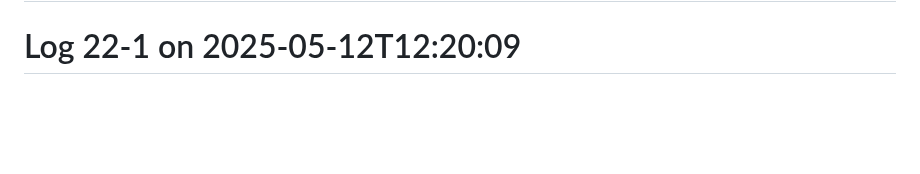
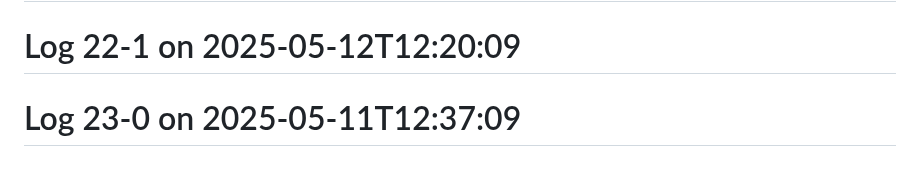
Before and after one commit to Aspect661/social-distancing, a Markdown page: README.md, the part around the change. GitHub-like rendering; blank space fills up the shorter version.

Commit message:
update log 23-0 — 2025-05-11T12:37:09

```diff
--- a/README.md
+++ b/README.md
@@ -151,3 +151,4 @@
 # Log 21-1 on 2025-05-13T12:43:09
 # Log 22-0 on 2025-05-12T12:43:09
 # Log 22-1 on 2025-05-12T12:20:09
+# Log 23-0 on 2025-05-11T12:37:09
```
